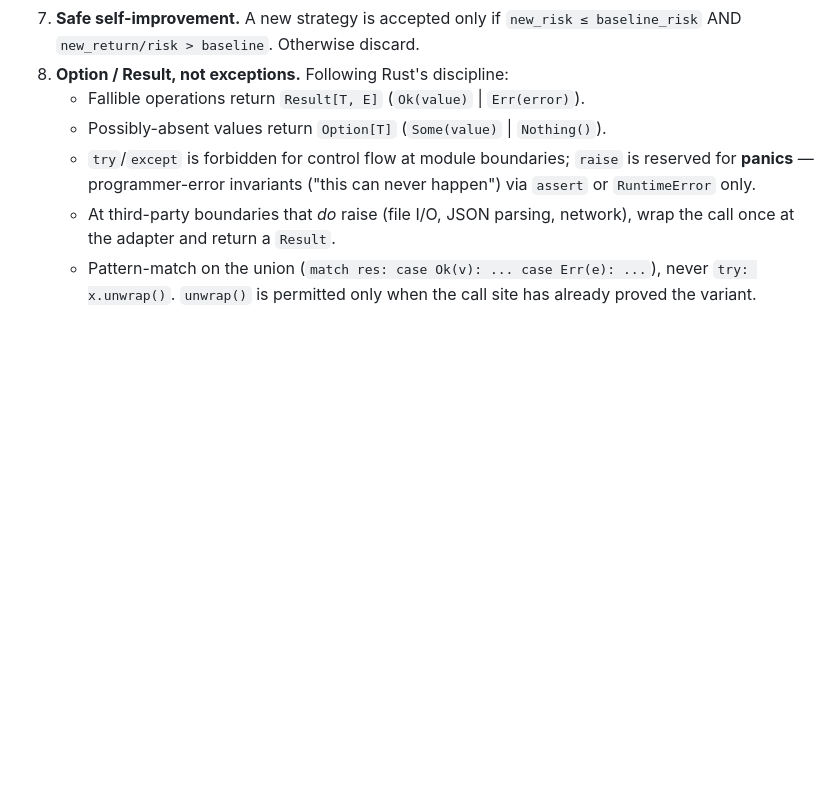
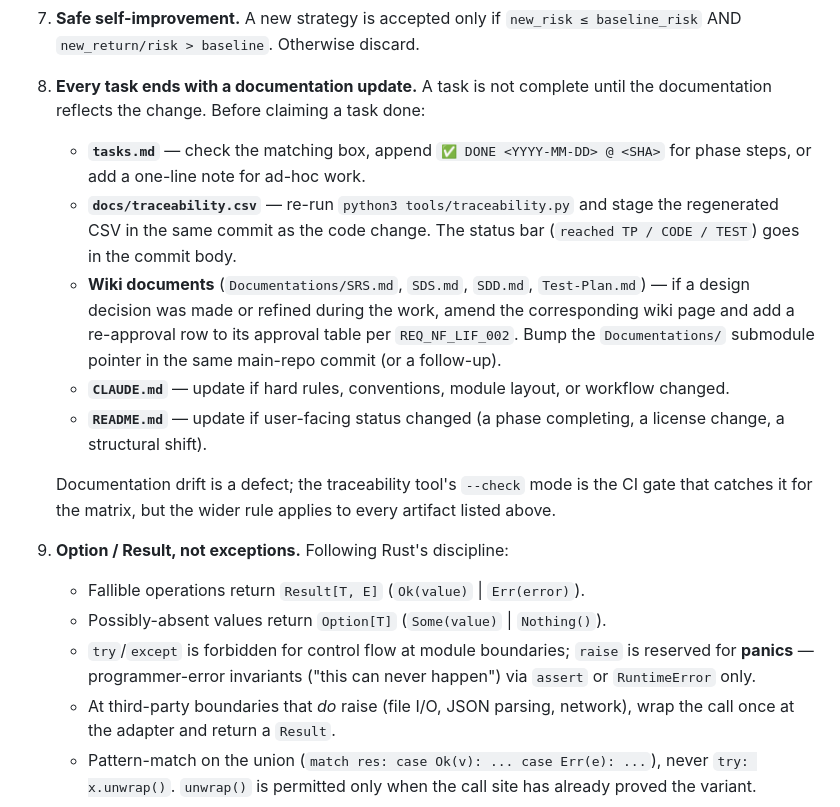
Before and after one commit to lfazio/trading-bot, a Markdown page: CLAUDE.md, the part around the change. GitHub-like rendering; blank space fills up the shorter version.

```diff
--- a/CLAUDE.md
+++ b/CLAUDE.md
@@ -49,7 +49,27 @@ for engineering decisions — read them before making non-trivial changes.
    backtest engine — Python code does the simulation, not the model.
 7. **Safe self-improvement.** A new strategy is accepted only if
    `new_risk ≤ baseline_risk` AND `new_return/risk > baseline`. Otherwise discard.
-8. **Option / Result, not exceptions.** Following Rust's discipline:
+8. **Every task ends with a documentation update.** A task is not complete until
+   the documentation reflects the change. Before claiming a task done:
+   - **`tasks.md`** — check the matching box, append `✅ DONE <YYYY-MM-DD> @ <SHA>`
+     for phase steps, or add a one-line note for ad-hoc work.
+   - **`docs/traceability.csv`** — re-run `python3 tools/traceability.py` and stage
+     the regenerated CSV in the same commit as the code change. The status bar
+     (`reached TP / CODE / TEST`) goes in the commit body.
+   - **Wiki documents** (`Documentations/SRS.md`, `SDS.md`, `SDD.md`,
+     `Test-Plan.md`) — if a design decision was made or refined during the work,
+     amend the corresponding wiki page and add a re-approval row to its approval
+     table per `REQ_NF_LIF_002`. Bump the `Documentations/` submodule pointer in
+     the same main-repo commit (or a follow-up).
+   - **`CLAUDE.md`** — update if hard rules, conventions, module layout, or
+     workflow changed.
+   - **`README.md`** — update if user-facing status changed (a phase completing,
+     a license change, a structural shift).
+
+   Documentation drift is a defect; the traceability tool's `--check` mode is the
+   CI gate that catches it for the matrix, but the wider rule applies to every
+   artifact listed above.
+9. **Option / Result, not exceptions.** Following Rust's discipline:
    - Fallible operations return `Result[T, E]` (`Ok(value)` | `Err(error)`).
    - Possibly-absent values return `Option[T]` (`Some(value)` | `Nothing()`).
    - `try`/`except` is forbidden for control flow at module boundaries;
```
Also changed, not shown: tasks.md (+80 -72 lines).
